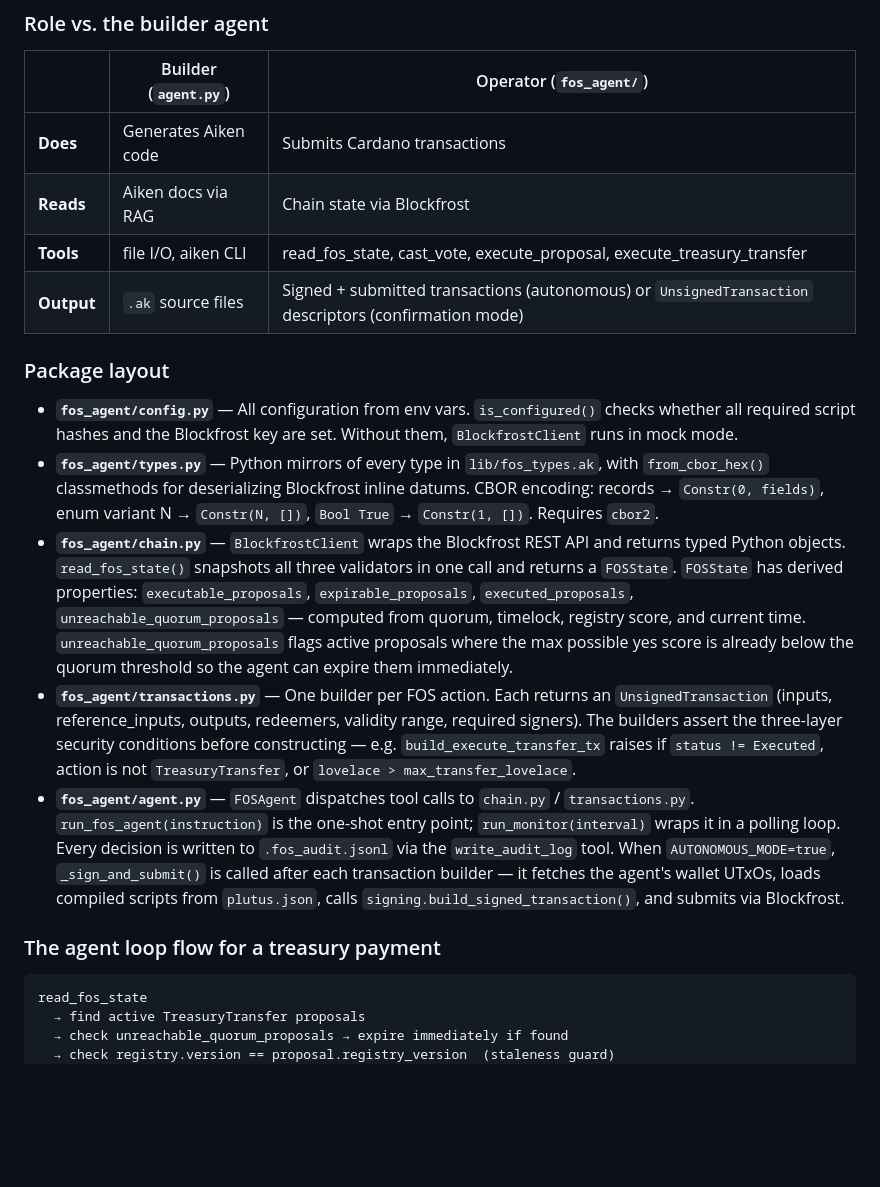
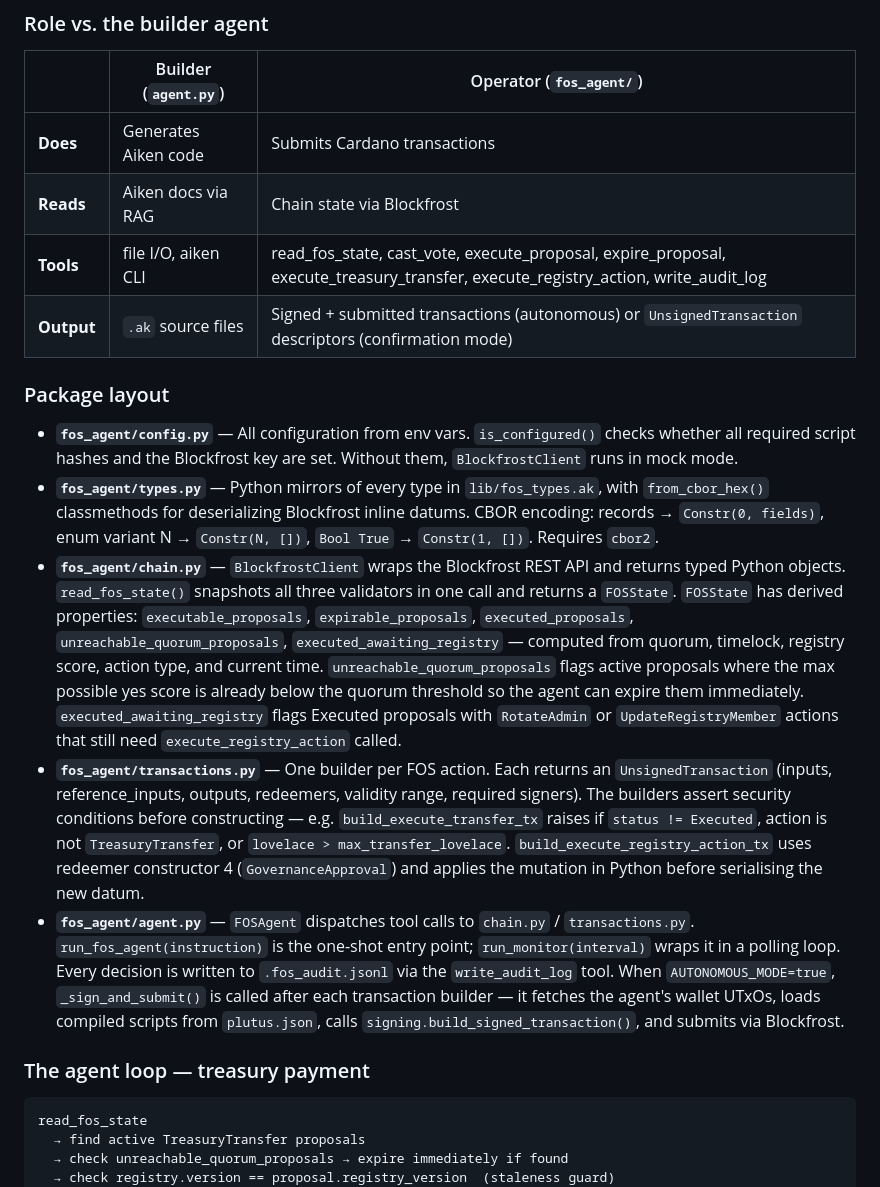
Before and after one commit to jluong2/Quorum_ADA, a Markdown page: CLAUDE.md, the part around one of its changes. Drawn GitHub-style; blank space fills up the shorter version.

````diff
--- a/CLAUDE.md
+++ b/CLAUDE.md
@@ -168,18 +174,18 @@ All cross-validator types live here. The most important:
 |---|---|---|
 | **Does** | Generates Aiken code | Submits Cardano transactions |
 | **Reads** | Aiken docs via RAG | Chain state via Blockfrost |
-| **Tools** | file I/O, aiken CLI | read_fos_state, cast_vote, execute_proposal, execute_treasury_transfer |
+| **Tools** | file I/O, aiken CLI | read_fos_state, cast_vote, execute_proposal, expire_proposal, execute_treasury_transfer, execute_registry_action, write_audit_log |
 | **Output** | `.ak` source files | Signed + submitted transactions (autonomous) or `UnsignedTransaction` descriptors (confirmation mode) |
 
 ### Package layout
 
 - **`fos_agent/config.py`** — All configuration from env vars. `is_configured()` checks whether all required script hashes and the Blockfrost key are set. Without them, `BlockfrostClient` runs in mock mode.
 - **`fos_agent/types.py`** — Python mirrors of every type in `lib/fos_types.ak`, with `from_cbor_hex()` classmethods for deserializing Blockfrost inline datums. CBOR encoding: records → `Constr(0, fields)`, enum variant N → `Constr(N, [])`, `Bool True` → `Constr(1, [])`. Requires `cbor2`.
-- **`fos_agent/chain.py`** — `BlockfrostClient` wraps the Blockfrost REST API and returns typed Python objects. `read_fos_state()` snapshots all three validators in one call and returns a `FOSState`. `FOSState` has derived properties: `executable_proposals`, `expirable_proposals`, `executed_proposals`, `unreachable_quorum_proposals` — computed from quorum, timelock, registry score, and current time. `unreachable_quorum_proposals` flags active proposals where the max possible yes score is already below the quorum threshold so the agent can expire them immediately.
-- **`fos_agent/transactions.py`** — One builder per FOS action. Each returns an `UnsignedTransaction` (inputs, reference\_inputs, outputs, redeemers, validity range, required signers). The builders assert the three-layer security conditions before constructing — e.g. `build_execute_transfer_tx` raises if `status != Executed`, action is not `TreasuryTransfer`, or `lovelace > max_transfer_lovelace`.
+- **`fos_agent/chain.py`** — `BlockfrostClient` wraps the Blockfrost REST API and returns typed Python objects. `read_fos_state()` snapshots all three validators in one call and returns a `FOSState`. `FOSState` has derived properties: `executable_proposals`, `expirable_proposals`, `executed_proposals`, `unreachable_quorum_proposals`, `executed_awaiting_registry` — computed from quorum, timelock, registry score, action type, and current time. `unreachable_quorum_proposals` flags active proposals where the max possible yes score is already below the quorum threshold so the agent can expire them immediately. `executed_awaiting_registry` flags Executed proposals with `RotateAdmin` or `UpdateRegistryMember` actions that still need `execute_registry_action` called.
+- **`fos_agent/transactions.py`** — One builder per FOS action. Each returns an `UnsignedTransaction` (inputs, reference\_inputs, outputs, redeemers, validity range, required signers). The builders assert security conditions before constructing — e.g. `build_execute_transfer_tx` raises if `status != Executed`, action is not `TreasuryTransfer`, or `lovelace > max_transfer_lovelace`. `build_execute_registry_action_tx` uses redeemer constructor 4 (`GovernanceApproval`) and applies the mutation in Python before serialising the new datum.
 - **`fos_agent/agent.py`** — `FOSAgent` dispatches tool calls to `chain.py` / `transactions.py`. `run_fos_agent(instruction)` is the one-shot entry point; `run_monitor(interval)` wraps it in a polling loop. Every decision is written to `.fos_audit.jsonl` via the `write_audit_log` tool. When `AUTONOMOUS_MODE=true`, `_sign_and_submit()` is called after each transaction builder — it fetches the agent's wallet UTxOs, loads compiled scripts from `plutus.json`, calls `signing.build_signed_transaction()`, and submits via Blockfrost.
 
-### The agent loop flow for a treasury payment
+### The agent loop — treasury payment
 
 ```
 read_fos_state
````
Also changed, not shown: other parts of CLAUDE.md (+34 -7 lines), PROJECT_OVERVIEW.md (+19 -5 lines), README.md (+12 -7 lines).
